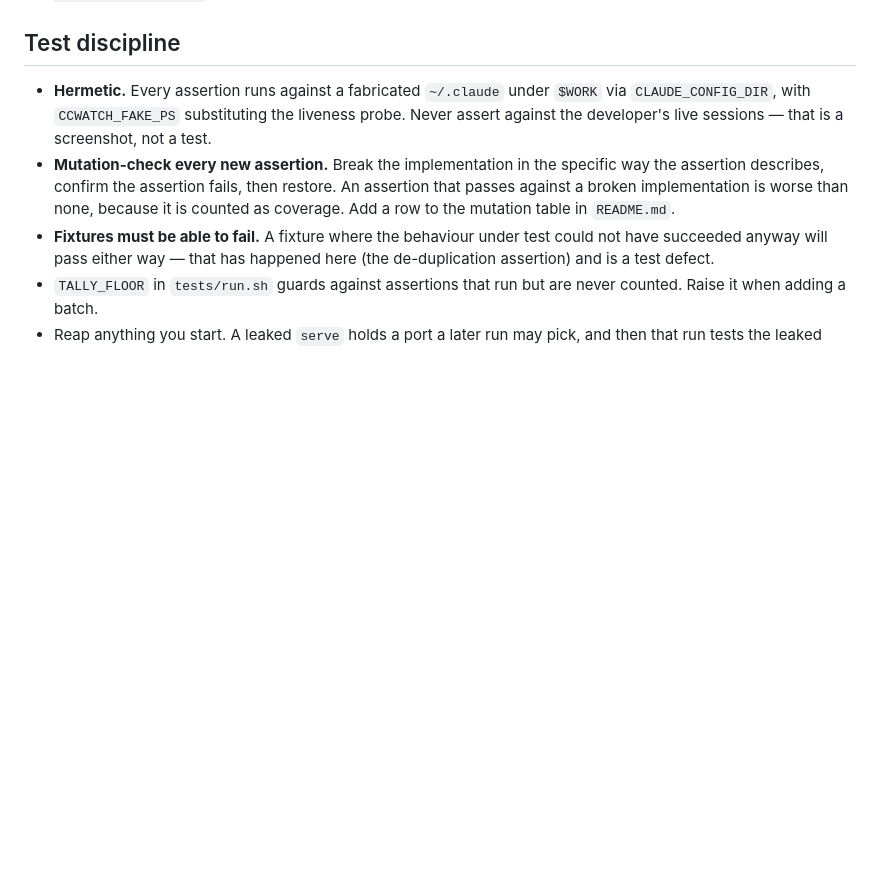
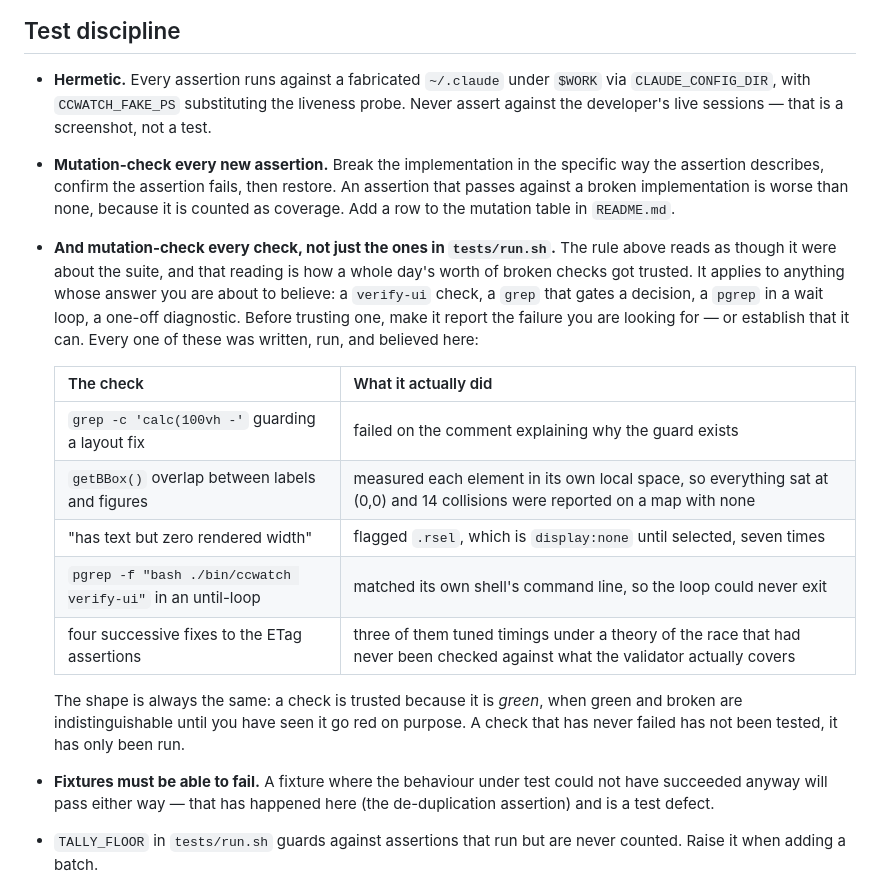
Before and after one commit to rv-jclark/ccwatch, a Markdown page: CLAUDE.md, the part around the change. GitHub-like rendering; blank space fills up the shorter version.

Commit message:
docs: mutation-check every check, not just the ones in the suite
The existing rule reads as though it were about `tests/run.sh`, and that
reading is how a day's worth of broken checks got trusted. Five of them
were written, run and believed here:

  - a grep guarding a layout fix that failed on the comment explaining
    why the guard exists
  - a getBBox() overlap test that measured each element in its own local
    space, so everything sat at (0,0) and 14 collisions were reported on
    a map that had none
  - a "has text but zero rendered width" check that flagged `.rsel`,
    which is display:none until selected, seven times
  - a pgrep in an until-loop that matched its own shell's command line,
    so the loop could never exit
  - four successive fixes to the ETag assertions, three of which tuned
    timings under a theory of the race that had never been checked
    against what the validator actually covers

The shape is the same every time: a check is trusted because it is
green, and green and broken are indistinguishable until it has been seen
to go red on purpose. A check that has never failed has not been tested,
it has only been run.

The two verify-ui checks covering the reported bugs are now mutation-
checked themselves, with rows in the README table: disabling the
cold-start guard fails "an agent is visible in the default view" with
"7 in the DOM, 0 rendered on screen", and removing `user-select:none`
fails "the map suppresses text selection" with "auto". The other eleven
stay green under both, so the checks are independent rather than
collapsing together.

That run also showed the drag guards are defence in depth rather than
redundant: with `user-select:none` removed, the drag still pans and
still selects nothing, because `preventDefault()` on pointerdown is
sufficient on its own.

Co-Authored-By: Claude Opus 5 (1M context) <noreply@anthropic.com>

```diff
--- a/CLAUDE.md
+++ b/CLAUDE.md
@@ -147,6 +147,26 @@ produced a specific wrong output that someone believed.
   restore. An assertion that passes against a broken implementation is worse
   than none, because it is counted as coverage. Add a row to the mutation table
   in `README.md`.
+- **And mutation-check every check, not just the ones in `tests/run.sh`.** The
+  rule above reads as though it were about the suite, and that reading is how a
+  whole day's worth of broken checks got trusted. It applies to anything whose
+  answer you are about to believe: a `verify-ui` check, a `grep` that gates a
+  decision, a `pgrep` in a wait loop, a one-off diagnostic. Before trusting one,
+  make it report the failure you are looking for — or establish that it can.
+  Every one of these was written, run, and believed here:
+
+  | The check | What it actually did |
+  |---|---|
+  | `grep -c 'calc(100vh -'` guarding a layout fix | failed on the comment explaining why the guard exists |
+  | `getBBox()` overlap between labels and figures | measured each element in its own local space, so everything sat at (0,0) and 14 collisions were reported on a map with none |
+  | "has text but zero rendered width" | flagged `.rsel`, which is `display:none` until selected, seven times |
+  | `pgrep -f "bash ./bin/ccwatch verify-ui"` in an until-loop | matched its own shell's command line, so the loop could never exit |
+  | four successive fixes to the ETag assertions | three of them tuned timings under a theory of the race that had never been checked against what the validator actually covers |
+
+  The shape is always the same: a check is trusted because it is *green*, when
+  green and broken are indistinguishable until you have seen it go red on
+  purpose. A check that has never failed has not been tested, it has only been
+  run.
 - **Fixtures must be able to fail.** A fixture where the behaviour under test
   could not have succeeded anyway will pass either way — that has happened here
   (the de-duplication assertion) and is a test defect.
```
Also changed, not shown: README.md (+5 -1 lines).
